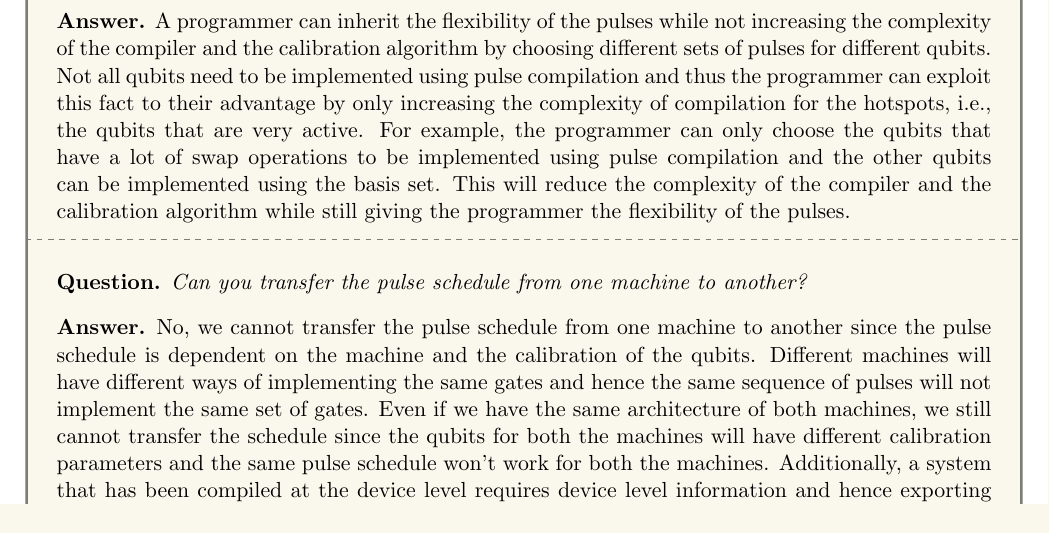
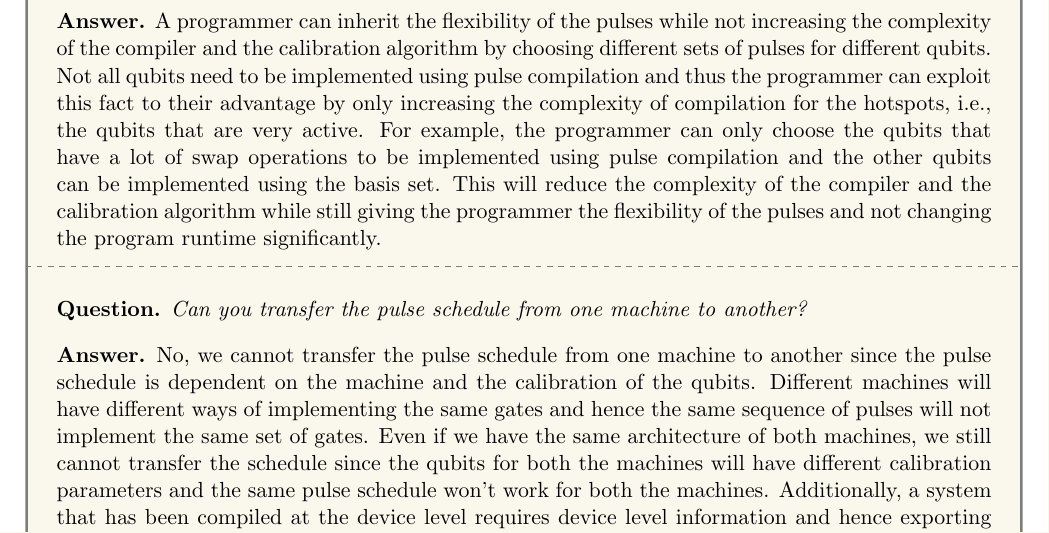
Before and after one commit to 5ayam5/ECE-382V, a LaTeX problem sheet (Homeworks/Homework 1/solution.tex, which reads Homeworks/Homework 1/4.tex): part of page 6 of 6, cut so that both start at the same text. Compiled offline with pdfLaTeX.

Commit message:
minor changes

```diff
--- a/Homeworks/Homework 1/4.tex
+++ b/Homeworks/Homework 1/4.tex
@@ -19,7 +19,7 @@ Most quantum algorithms can be described with circuit operations alone. When we
 \begin{question}
     How do you think a programmer can best exploit this trade-off to their advantage?
 \end{question}
-\textbf{Answer.} A programmer can inherit the flexibility of the pulses while not increasing the complexity of the compiler and the calibration algorithm by choosing different sets of pulses for different qubits. Not all qubits need to be implemented using pulse compilation and thus the programmer can exploit this fact to their advantage by only increasing the complexity of compilation for the hotspots, i.e., the qubits that are very active. For example, the programmer can only choose the qubits that have a lot of swap operations to be implemented using pulse compilation and the other qubits can be implemented using the basis set. This will reduce the complexity of the compiler and the calibration algorithm while still giving the programmer the flexibility of the pulses.
+\textbf{Answer.} A programmer can inherit the flexibility of the pulses while not increasing the complexity of the compiler and the calibration algorithm by choosing different sets of pulses for different qubits. Not all qubits need to be implemented using pulse compilation and thus the programmer can exploit this fact to their advantage by only increasing the complexity of compilation for the hotspots, i.e., the qubits that are very active. For example, the programmer can only choose the qubits that have a lot of swap operations to be implemented using pulse compilation and the other qubits can be implemented using the basis set. This will reduce the complexity of the compiler and the calibration algorithm while still giving the programmer the flexibility of the pulses and not changing the program runtime significantly.
 
 \tcbline{}
 
```
Also changed, not shown: Homeworks/Homework 1/2.tex (+1 -1 lines), Homeworks/Homework 1/solution.pdf.
